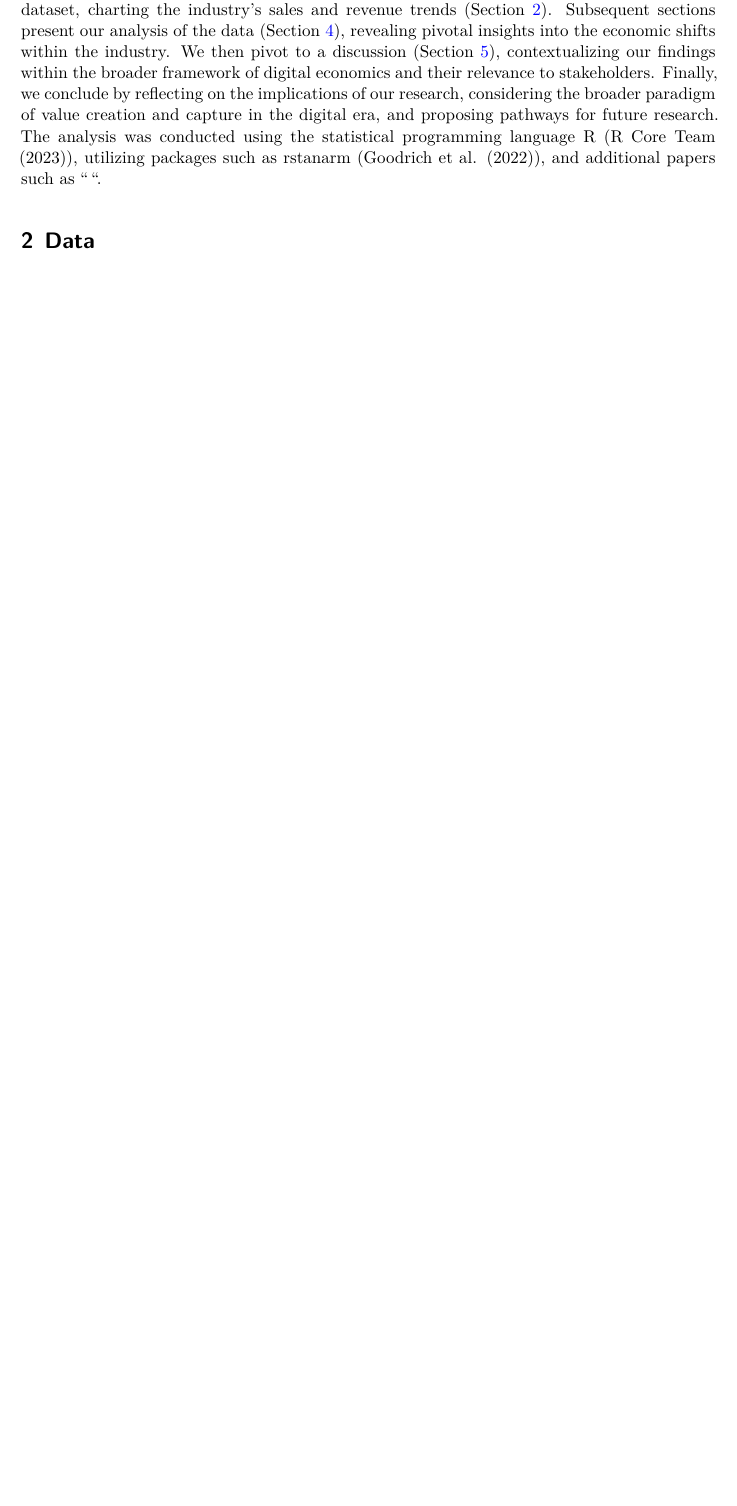
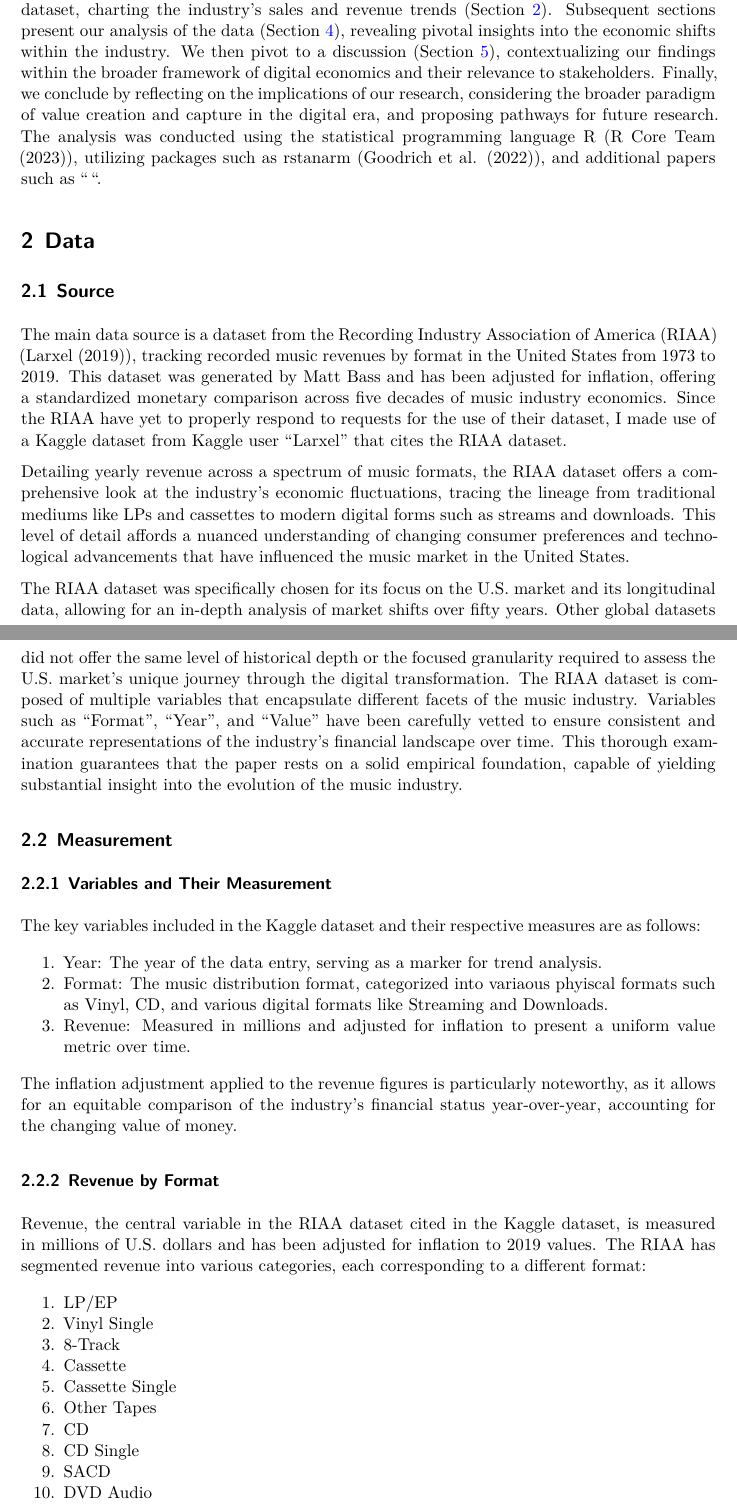
Before and after one commit to libant/music-industry-analysis, a Quarto document (paper/paper.qmd): part of page 2 of 7 before the commit and two parts of pages 2 and 3 of 9 after it, the two joined at a grey line, cut so that both start at the same text, the shorter picture padded with empty space. The pictures show the output file paper/paper.pdf that the author committed with the source.

Commit message:
measurement section done

```diff
--- a/paper/paper.qmd
+++ b/paper/paper.qmd
@@ -33,3 +33,35 @@ The structure of the paper is as follows: We commence with a detailed examinatio
 
 
 # Data {#sec-data}
+
+## Source {#sec-source}
+The main data source is a dataset from the Recording Industry Association of America (RIAA) (@RIAA), tracking recorded music revenues by format in the United States from 1973 to 2019. This dataset was generated by Matt Bass and has been adjusted for inflation, offering a standardized monetary comparison across five decades of music industry economics. Since the RIAA have yet to properly respond to requests for the use of their dataset, I made use of a Kaggle dataset from Kaggle user "Larxel" that cites the RIAA dataset.
+
+Detailing yearly revenue across a spectrum of music formats, the RIAA dataset offers a comprehensive look at the industry's economic fluctuations, tracing the lineage from traditional mediums like LPs and cassettes to modern digital forms such as streams and downloads. This level of detail affords a nuanced understanding of changing consumer preferences and technological advancements that have influenced the music market in the United States.
+
+The RIAA dataset was specifically chosen for its focus on the U.S. market and its longitudinal data, allowing for an in-depth analysis of market shifts over fifty years. Other global datasets did not offer the same level of historical depth or the focused granularity required to assess the U.S. market's unique journey through the digital transformation. The RIAA dataset is composed of multiple variables that encapsulate different facets of the music industry. Variables such as "Format", "Year", and "Value" have been carefully vetted to ensure consistent and accurate representations of the industry's financial landscape over time. This thorough examination guarantees that the paper rests on a solid empirical foundation, capable of yielding substantial insight into the evolution of the music industry.
+
+## Measurement {#sec-measurement}
+
+### Variables and Their Measurement
+The key variables included in the Kaggle dataset and their respective measures are as follows:
+
+1. Year: The year of the data entry, serving as a marker for trend analysis.
+2. Format: The music distribution format, categorized into variaous phyiscal formats such as Vinyl, CD, and various digital formats like Streaming and Downloads.
+3. Revenue: Measured in millions and adjusted for inflation to present a uniform value metric over time.
+
+The inflation adjustment applied to the revenue figures is particularly noteworthy, as it allows for an equitable comparison of the industry's financial status year-over-year, accounting for the changing value of money.
+
+### Revenue by Format
+Revenue, the central variable in the RIAA dataset cited in the Kaggle dataset, is measured in millions of U.S. dollars and has been adjusted for inflation to 2019 values. The RIAA has segmented revenue into various categories, each corresponding to a different format:
+
+1. LP/EP
+2. Vinyl Single
+3. 8-Track
+4. Cassette
+5. Cassette Single
+6. Other Tapes
+7. CD
+8. CD Single
+9. SACD
+10. DVD Audio
```
Also changed, not shown: paper/references.bib (+7 -0 lines), paper/paper.pdf, paper/paper.qmd (15 more changed lines).
